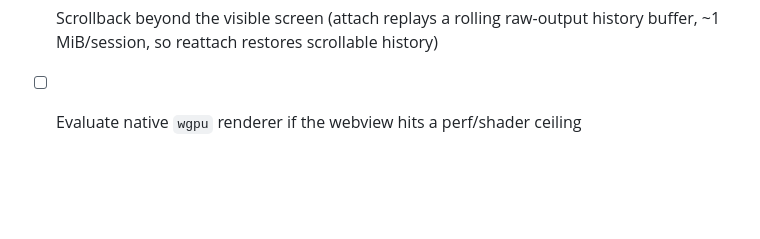
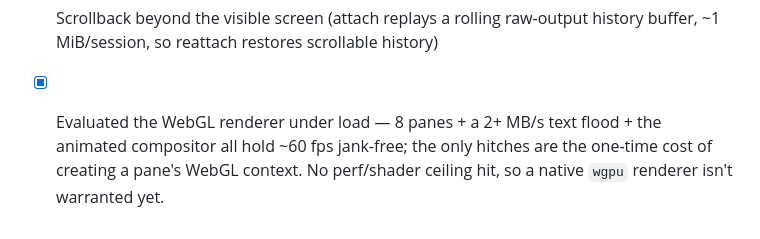
Before and after one commit to hosseinsha/aether-terminal, a Markdown page: ARCHITECTURE.md, the part around the change. GitHub-like rendering; blank space fills up the shorter version.

Commit message:
Evaluate WebGL renderer under load — no wgpu needed yet
Profiled WKWebView + xterm WebGL with a temporary frame-time HUD (since
reverted): 8 panes + a 2+ MB/s text flood + the animated compositor all
hold ~60 fps jank-free. The only hitches are the one-time cost of creating
a pane's WebGL context; backdrop-filter blur is not the bottleneck. No
perf/shader ceiling, so the native-wgpu roadmap item stays parked.

Co-Authored-By: Claude Opus 4.8 <noreply@anthropic.com>

```diff
--- a/ARCHITECTURE.md
+++ b/ARCHITECTURE.md
@@ -118,4 +118,7 @@ connection is running:
       server; reattach replays its screen via `Snapshot`)
 - [x] Scrollback beyond the visible screen (attach replays a rolling raw-output
       history buffer, ~1 MiB/session, so reattach restores scrollable history)
-- [ ] Evaluate native `wgpu` renderer if the webview hits a perf/shader ceiling
+- [x] Evaluated the WebGL renderer under load — 8 panes + a 2+ MB/s text flood +
+      the animated compositor all hold ~60 fps jank-free; the only hitches are
+      the one-time cost of creating a pane's WebGL context. No perf/shader
+      ceiling hit, so a native `wgpu` renderer isn't warranted yet.
```
